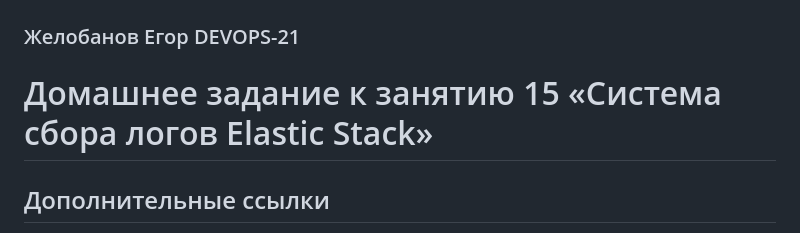
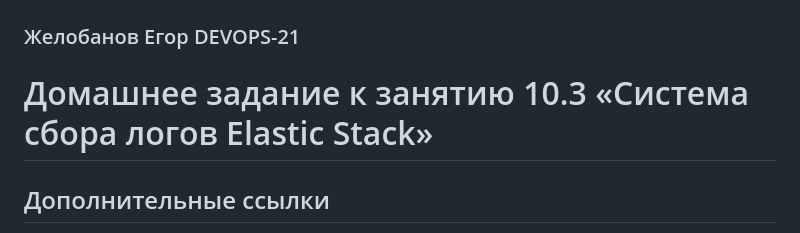
Before and after one commit to E-zh/devops-netology, a Markdown page: Homeworks_md/Homework_10.3_ELK.md, the part around the change. GitHub-like rendering.

Commit message:
Fixed number task

```diff
--- a/Homeworks_md/Homework_10.3_ELK.md
+++ b/Homeworks_md/Homework_10.3_ELK.md
@@ -1,7 +1,7 @@
 # devops-netology
 ### Желобанов Егор DEVOPS-21
 
-# Домашнее задание к занятию 15 «Система сбора логов Elastic Stack»
+# Домашнее задание к занятию 10.3 «Система сбора логов Elastic Stack»
 
 ## Дополнительные ссылки
 
```
